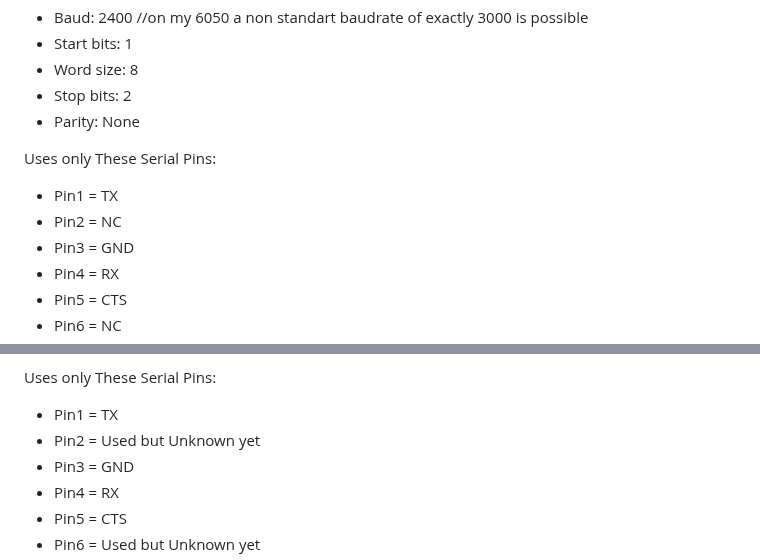
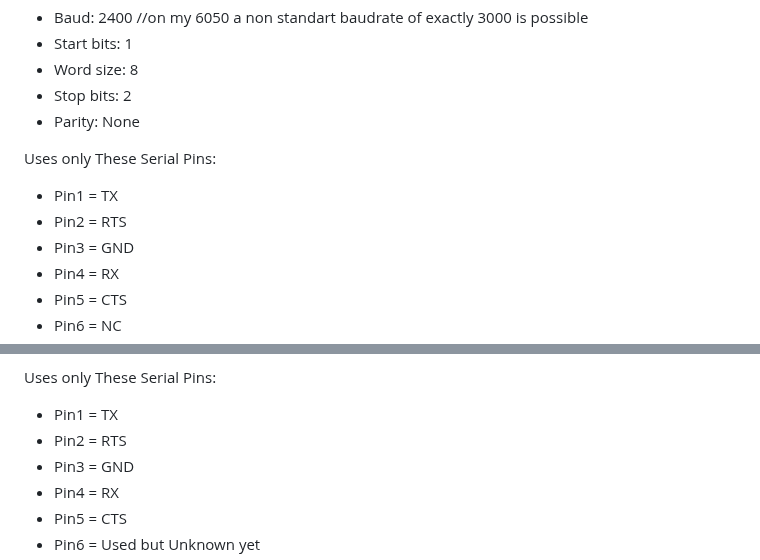
Before and after one commit to kamil00110/Maerklin-6050-and-6023-communication-documentation, a Markdown page: README.md, 2 parts joined by grey strips. Rendered like a GitHub page.

```diff
--- a/README.md
+++ b/README.md
@@ -22,7 +22,7 @@ Both use serial comunication with the folowing specs:
 Uses only These Serial Pins:
 
 - Pin1 = TX
-- Pin2 = NC
+- Pin2 = RTS
 - Pin3 = GND
 - Pin4 = RX
 - Pin5 = CTS
@@ -105,7 +105,7 @@ It is limmited to `4` s88 modules (`64 contacts`) and it auto shut offs solenoid
 Uses only These Serial Pins:
 
 - Pin1 = TX
-- Pin2 = Used but Unknown yet
+- Pin2 = RTS
 - Pin3 = GND
 - Pin4 = RX
 - Pin5 = CTS
```
